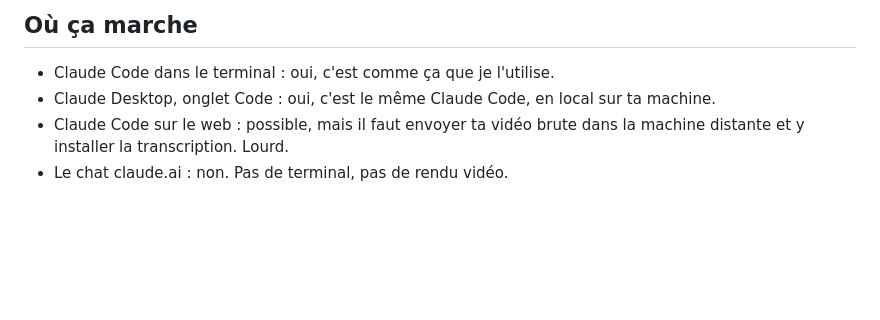
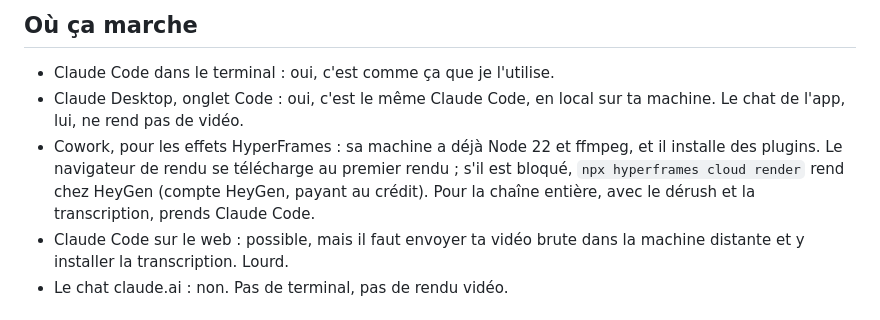
Before and after one commit to aion88/social-media-video-pipeline, a Markdown page: docs/FICHE.md, the part around the change. Drawn GitHub-style; blank space fills up the shorter version.

Commit message:
fiche : réponse Cowork et app Desktop
Co-Authored-By: Claude Opus 5.5 <noreply@anthropic.com>
X-Agent: claude-code

```diff
--- a/docs/FICHE.md
+++ b/docs/FICHE.md
@@ -32,7 +32,8 @@ Les coupes elles-mêmes sont faites par ffmpeg, pas par Resolve.
 ## Où ça marche
 
 - Claude Code dans le terminal : oui, c'est comme ça que je l'utilise.
-- Claude Desktop, onglet Code : oui, c'est le même Claude Code, en local sur ta machine.
+- Claude Desktop, onglet Code : oui, c'est le même Claude Code, en local sur ta machine. Le chat de l'app, lui, ne rend pas de vidéo.
+- Cowork, pour les effets HyperFrames : sa machine a déjà Node 22 et ffmpeg, et il installe des plugins. Le navigateur de rendu se télécharge au premier rendu ; s'il est bloqué, `npx hyperframes cloud render` rend chez HeyGen (compte HeyGen, payant au crédit). Pour la chaîne entière, avec le dérush et la transcription, prends Claude Code.
 - Claude Code sur le web : possible, mais il faut envoyer ta vidéo brute dans la machine distante et y installer la transcription. Lourd.
 - Le chat claude.ai : non. Pas de terminal, pas de rendu vidéo.
 
```
